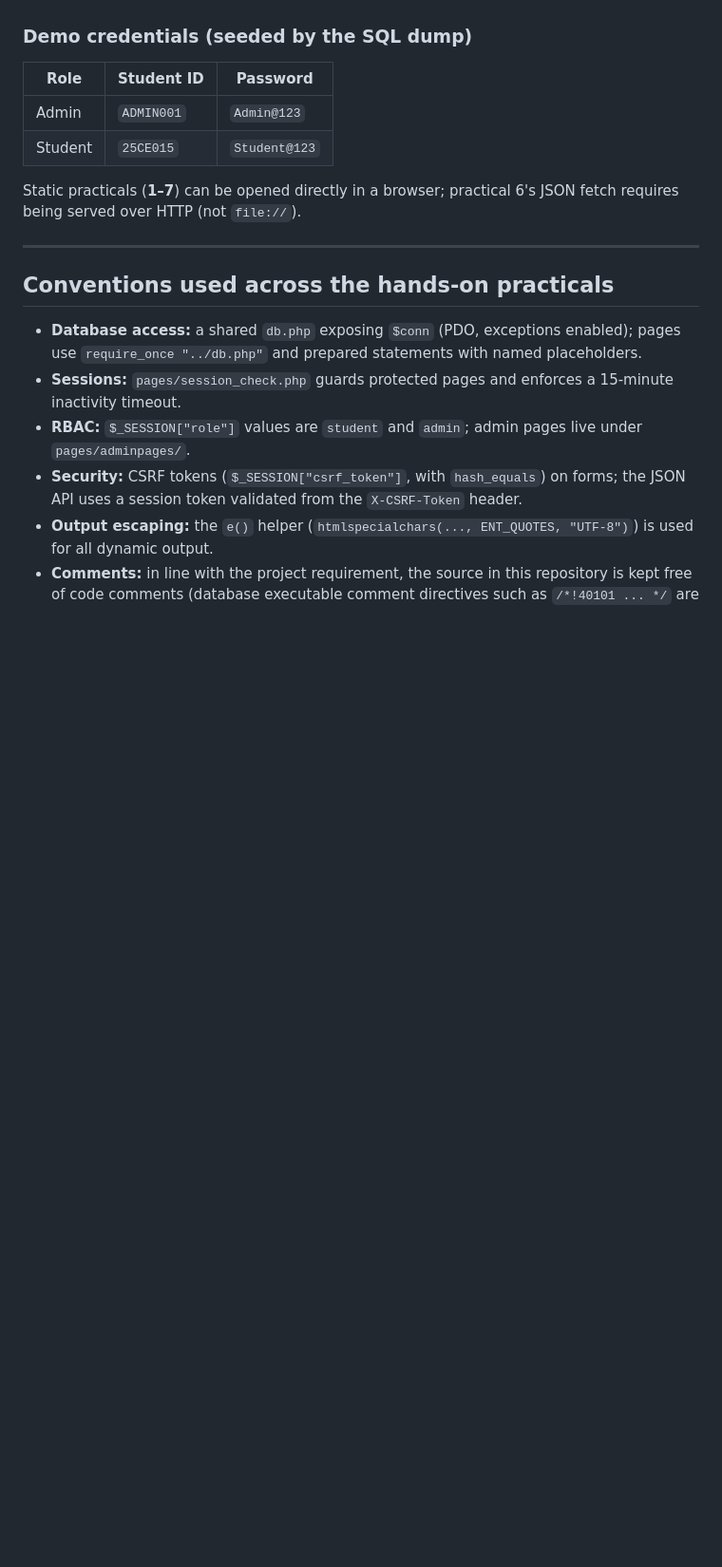
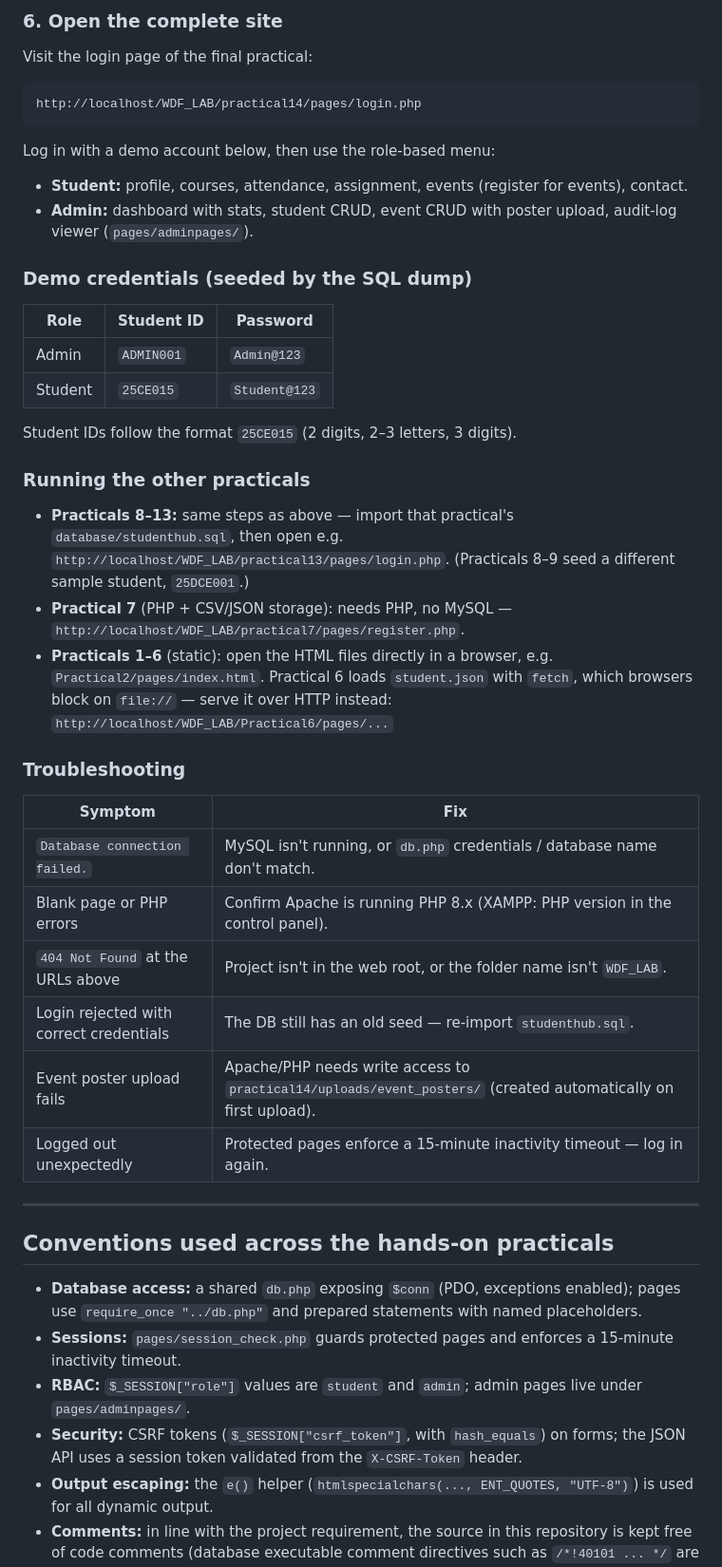
Before and after one commit to chauhand2463/WDF_LAB, a Markdown page: README.md, the part around one of its changes. Shown at 95% size. GitHub-like rendering; blank space fills up the shorter version.

Commit message:
readme file is submitted

````diff
--- a/README.md
+++ b/README.md
@@ -440,3 +511,17 @@ The database-backed practicals (**8–14**) require PHP + MySQL (XAMPP/WAMP/LAMP
+### 6. Open the complete site
+
+Visit the login page of the final practical:
+
+```
+http://localhost/WDF_LAB/practical14/pages/login.php
+```
+
+Log in with a demo account below, then use the role-based menu:
+
+- **Student:** profile, courses, attendance, assignment, events (register for events),
+  contact.
+- **Admin:** dashboard with stats, student CRUD, event CRUD with poster upload,
+  audit-log viewer (`pages/adminpages/`).
 
 ### Demo credentials (seeded by the SQL dump)
 
@@ -445,8 +530,31 @@ The database-backed practicals (**8–14**) require PHP + MySQL (XAMPP/WAMP/LAMP
 | Admin | `ADMIN001` | `Admin@123` |
 | Student | `25CE015` | `Student@123` |
 
-Static practicals (**1–7**) can be opened directly in a browser; practical 6's JSON
-fetch requires being served over HTTP (not `file://`).
+Student IDs follow the format `25CE015` (2 digits, 2–3 letters, 3 digits).
+
+### Running the other practicals
+
+- **Practicals 8–13:** same steps as above — import that practical's
+  `database/studenthub.sql`, then open e.g.
+  `http://localhost/WDF_LAB/practical13/pages/login.php`. (Practicals 8–9 seed a
+  different sample student, `25DCE001`.)
+- **Practical 7** (PHP + CSV/JSON storage): needs PHP, no MySQL —
+  `http://localhost/WDF_LAB/practical7/pages/register.php`.
+- **Practicals 1–6** (static): open the HTML files directly in a browser, e.g.
+  `Practical2/pages/index.html`. Practical 6 loads `student.json` with `fetch`, which
+  browsers block on `file://` — serve it over HTTP instead:
+  `http://localhost/WDF_LAB/Practical6/pages/...`
+
+### Troubleshooting
+
+| Symptom | Fix |
+|---------|-----|
+| `Database connection failed.` | MySQL isn't running, or `db.php` credentials / database name don't match. |
+| Blank page or PHP errors | Confirm Apache is running PHP 8.x (XAMPP: PHP version in the control panel). |
+| `404 Not Found` at the URLs above | Project isn't in the web root, or the folder name isn't `WDF_LAB`. |
+| Login rejected with correct credentials | The DB still has an old seed — re-import `studenthub.sql`. |
+| Event poster upload fails | Apache/PHP needs write access to `practical14/uploads/event_posters/` (created automatically on first upload). |
+| Logged out unexpectedly | Protected pages enforce a 15-minute inactivity timeout — log in again. |
 
 ---
 
````
Also changed, not shown: other parts of README.md (+81 -10 lines).
